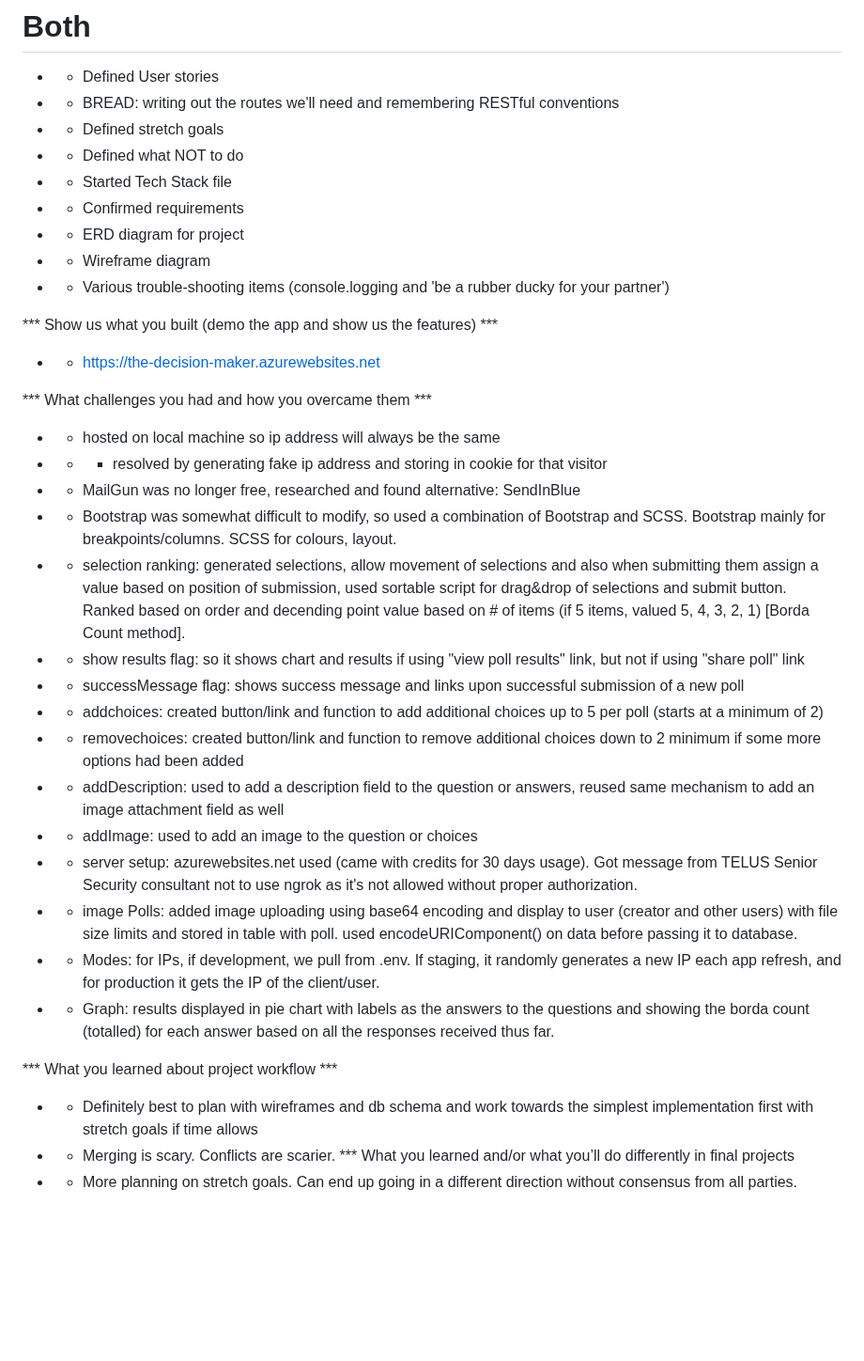
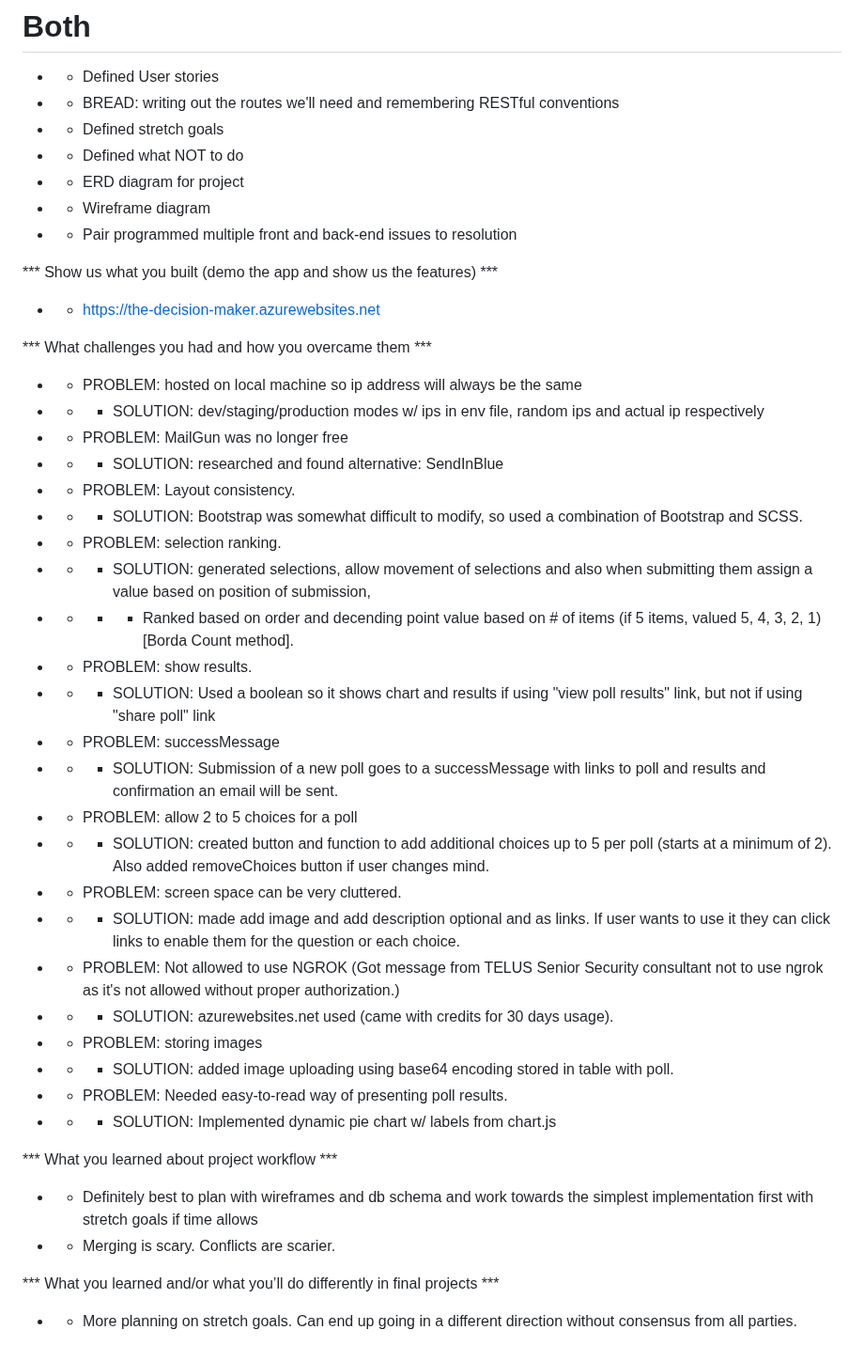
Before and after one commit to JeremyWallace1/decision-maker, a Markdown page: planning/presentation.md, the part around one of its changes. Shown at 94% size. Rendered like a GitHub page; blank space fills up the shorter version.

```diff
--- a/planning/presentation.md
+++ b/planning/presentation.md
@@ -62,34 +23,41 @@
 * - BREAD: writing out the routes we'll need and remembering RESTful conventions
 * - Defined stretch goals
 * - Defined what NOT to do
-* - Started Tech Stack file
-* - Confirmed requirements
 * - ERD diagram for project
 * - Wireframe diagram
-* - Various trouble-shooting items (console.logging and 'be a rubber ducky for your partner')
+* - Pair programmed multiple front and back-end issues to resolution
 
 *** Show us what you built (demo the app and show us the features) ***
 * - https://the-decision-maker.azurewebsites.net
 
 *** What challenges you had and how you overcame them ***
-* - hosted on local machine so ip address will always be the same
-* - - resolved by generating fake ip address and storing in cookie for that visitor
-* - MailGun was no longer free, researched and found alternative: SendInBlue
-* - Bootstrap was somewhat difficult to modify, so used a combination of Bootstrap and SCSS. Bootstrap mainly for breakpoints/columns. SCSS for colours, layout.
-* - selection ranking: generated selections, allow movement of selections and also when submitting them assign a value based on position of submission, used sortable script for drag&drop of selections and submit button. Ranked based on order and decending point value based on # of items (if 5 items, valued 5, 4, 3, 2, 1) [Borda Count method].
-* - show results flag: so it shows chart and results if using "view poll results" link, but not if using "share poll" link
-* - successMessage flag: shows success message and links upon successful submission of a new poll
-* - addchoices: created button/link and function to add additional choices up to 5 per poll (starts at a minimum of 2)
-* - removechoices: created button/link and function to remove additional choices down to 2 minimum if some more options had been added
-* - addDescription: used to add a description field to the question or answers, reused same mechanism to add an image attachment field as well
-* - addImage: used to add an image to the question or choices
-* - server setup: azurewebsites.net used (came with credits for 30 days usage). Got message from TELUS Senior Security consultant not to use ngrok as it's not allowed without proper authorization.
-* - image Polls: added image uploading using base64 encoding and display to user (creator and other users) with file size limits and stored in table with poll. used encodeURIComponent() on data before passing it to database.
-* - Modes: for IPs, if development, we pull from .env. If staging, it randomly generates a new IP each app refresh, and for production it gets the IP of the client/user.
-* - Graph: results displayed in pie chart with labels as the answers to the questions and showing the borda count (totalled) for each answer based on all the responses received thus far.
+* - PROBLEM: hosted on local machine so ip address will always be the same
+* - - SOLUTION: dev/staging/production modes w/ ips in env file, random ips and actual ip respectively
+* - PROBLEM: MailGun was no longer free
+* - - SOLUTION: researched and found alternative: SendInBlue
+* - PROBLEM: Layout consistency.
+* - - SOLUTION: Bootstrap was somewhat difficult to modify, so used a combination of Bootstrap and SCSS.
+* - PROBLEM: selection ranking.
+* - - SOLUTION: generated selections, allow movement of selections and also when submitting them assign a value based on position of submission,
+* - - - Ranked based on order and decending point value based on # of items (if 5 items, valued 5, 4, 3, 2, 1) [Borda Count method].
+* - PROBLEM: show results.
+* - - SOLUTION: Used a boolean so it shows chart and results if using "view poll results" link, but not if using "share poll" link
+* - PROBLEM: successMessage
+* - - SOLUTION: Submission of a new poll goes to a successMessage with links to poll and results and confirmation an email will be sent.
+* - PROBLEM: allow 2 to 5 choices for a poll
+* - - SOLUTION: created button and function to add additional choices up to 5 per poll (starts at a minimum of 2). Also added removeChoices button if user changes mind.
+* - PROBLEM: screen space can be very cluttered.
+* - - SOLUTION: made add image and add description optional and as links. If user wants to use it they can click links to enable them for the question or each choice.
+* - PROBLEM: Not allowed to use NGROK (Got message from TELUS Senior Security consultant not to use ngrok as it's not allowed without proper authorization.)
+* - - SOLUTION: azurewebsites.net used (came with credits for 30 days usage).
+* - PROBLEM: storing images
+* - - SOLUTION: added image uploading using base64 encoding stored in table with poll.
+* - PROBLEM: Needed easy-to-read way of presenting poll results.
+* - - SOLUTION: Implemented dynamic pie chart w/ labels from chart.js
 
 *** What you learned about project workflow ***
 * - Definitely best to plan with wireframes and db schema and work towards the simplest implementation first with stretch goals if time allows
 * - Merging is scary. Conflicts are scarier.
-*** What you learned and/or what you’ll do differently in final projects
+
+*** What you learned and/or what you’ll do differently in final projects ***
 * - More planning on stretch goals. Can end up going in a different direction without consensus from all parties.
```
Also changed, not shown: other parts of planning/presentation.md (+7 -46 lines).
